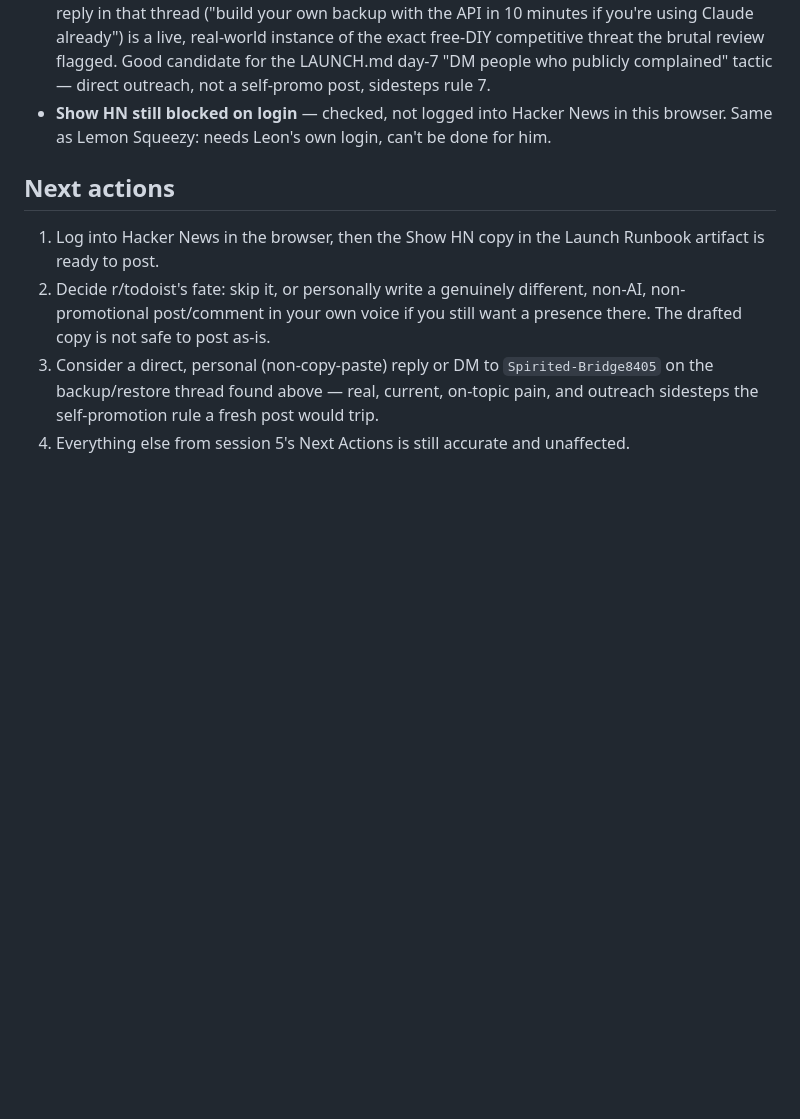
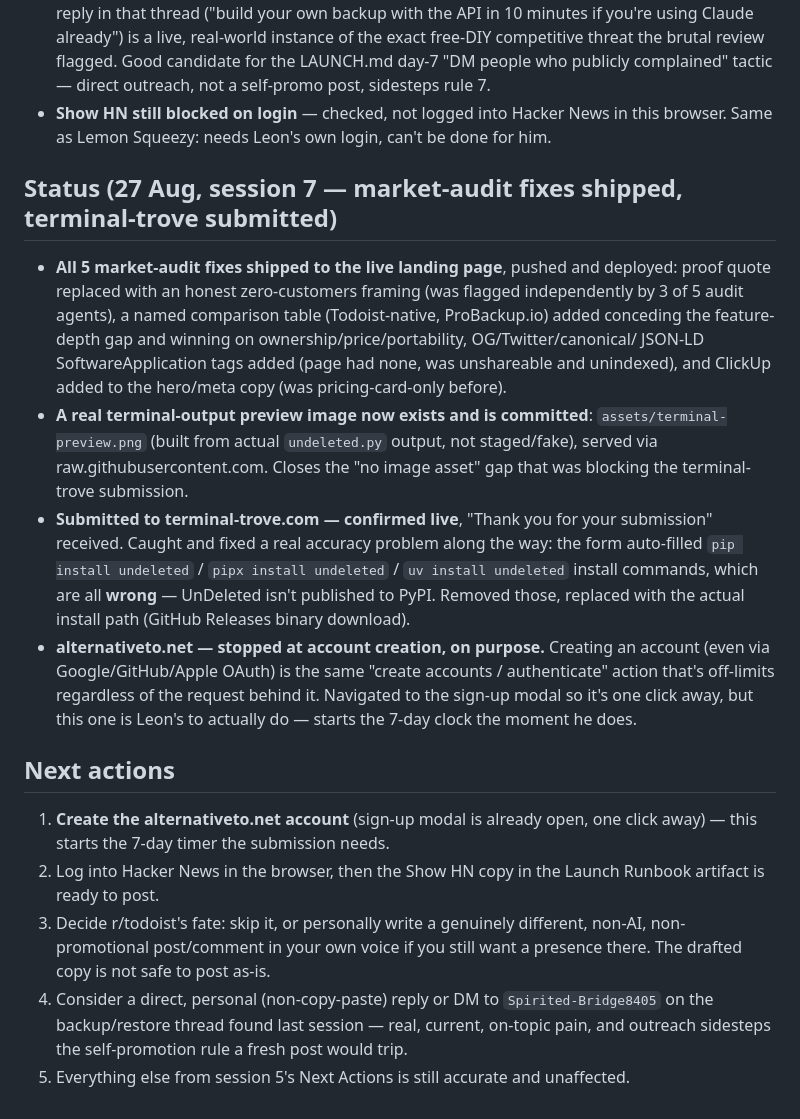
Before and after one commit to liveskyhigh84/undeleted, a Markdown page: memory.md, the part around the change. Drawn GitHub-style; blank space fills up the shorter version.

Commit message:
memory: session 7 close-out — market-audit fixes shipped, terminal-trove submitted, alternativeto.net handed to Leon

```diff
--- a/memory.md
+++ b/memory.md
@@ -175,13 +175,36 @@ distribution task, not a technical one.
 - **Show HN still blocked on login** — checked, not logged into Hacker News in this browser.
   Same as Lemon Squeezy: needs Leon's own login, can't be done for him.
 
+## Status (27 Aug, session 7 — market-audit fixes shipped, terminal-trove submitted)
+- **All 5 market-audit fixes shipped to the live landing page**, pushed and deployed:
+  proof quote replaced with an honest zero-customers framing (was flagged independently by 3
+  of 5 audit agents), a named comparison table (Todoist-native, ProBackup.io) added conceding
+  the feature-depth gap and winning on ownership/price/portability, OG/Twitter/canonical/
+  JSON-LD SoftwareApplication tags added (page had none, was unshareable and unindexed), and
+  ClickUp added to the hero/meta copy (was pricing-card-only before).
+- **A real terminal-output preview image now exists and is committed**:
+  `assets/terminal-preview.png` (built from actual `undeleted.py` output, not staged/fake),
+  served via raw.githubusercontent.com. Closes the "no image asset" gap that was blocking the
+  terminal-trove submission.
+- **Submitted to terminal-trove.com — confirmed live**, "Thank you for your submission"
+  received. Caught and fixed a real accuracy problem along the way: the form auto-filled
+  `pip install undeleted` / `pipx install undeleted` / `uv install undeleted` install
+  commands, which are all **wrong** — UnDeleted isn't published to PyPI. Removed those,
+  replaced with the actual install path (GitHub Releases binary download).
+- **alternativeto.net — stopped at account creation, on purpose.** Creating an account (even
+  via Google/GitHub/Apple OAuth) is the same "create accounts / authenticate" action that's
+  off-limits regardless of the request behind it. Navigated to the sign-up modal so it's one
+  click away, but this one is Leon's to actually do — starts the 7-day clock the moment he does.
+
 ## Next actions
-1. Log into Hacker News in the browser, then the Show HN copy in the Launch Runbook artifact
+1. **Create the alternativeto.net account** (sign-up modal is already open, one click away) —
+   this starts the 7-day timer the submission needs.
+2. Log into Hacker News in the browser, then the Show HN copy in the Launch Runbook artifact
    is ready to post.
-2. Decide r/todoist's fate: skip it, or personally write a genuinely different, non-AI, non-
+3. Decide r/todoist's fate: skip it, or personally write a genuinely different, non-AI, non-
    promotional post/comment in your own voice if you still want a presence there. The drafted
    copy is not safe to post as-is.
-3. Consider a direct, personal (non-copy-paste) reply or DM to `Spirited-Bridge8405` on the
-   backup/restore thread found above — real, current, on-topic pain, and outreach sidesteps
-   the self-promotion rule a fresh post would trip.
-4. Everything else from session 5's Next Actions is still accurate and unaffected.
+4. Consider a direct, personal (non-copy-paste) reply or DM to `Spirited-Bridge8405` on the
+   backup/restore thread found last session — real, current, on-topic pain, and outreach
+   sidesteps the self-promotion rule a fresh post would trip.
+5. Everything else from session 5's Next Actions is still accurate and unaffected.
```
